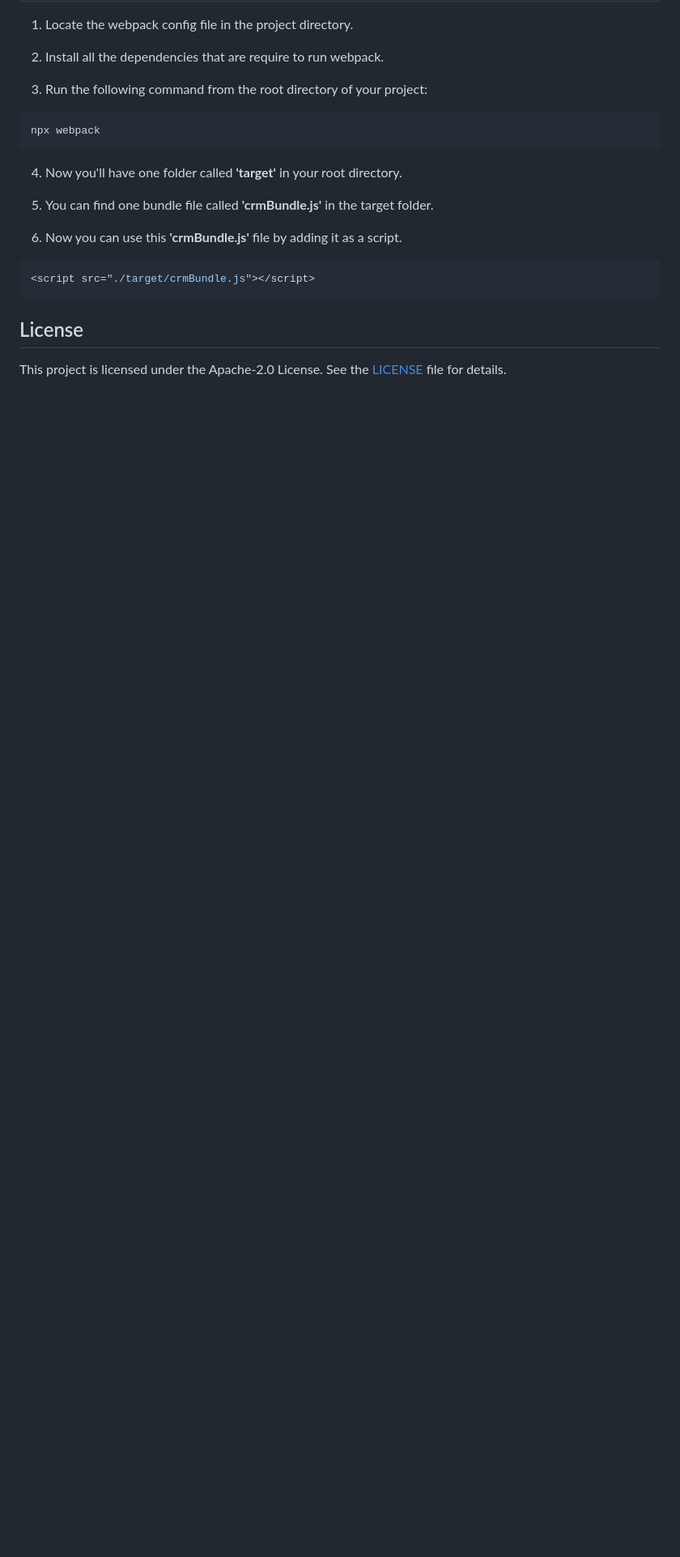
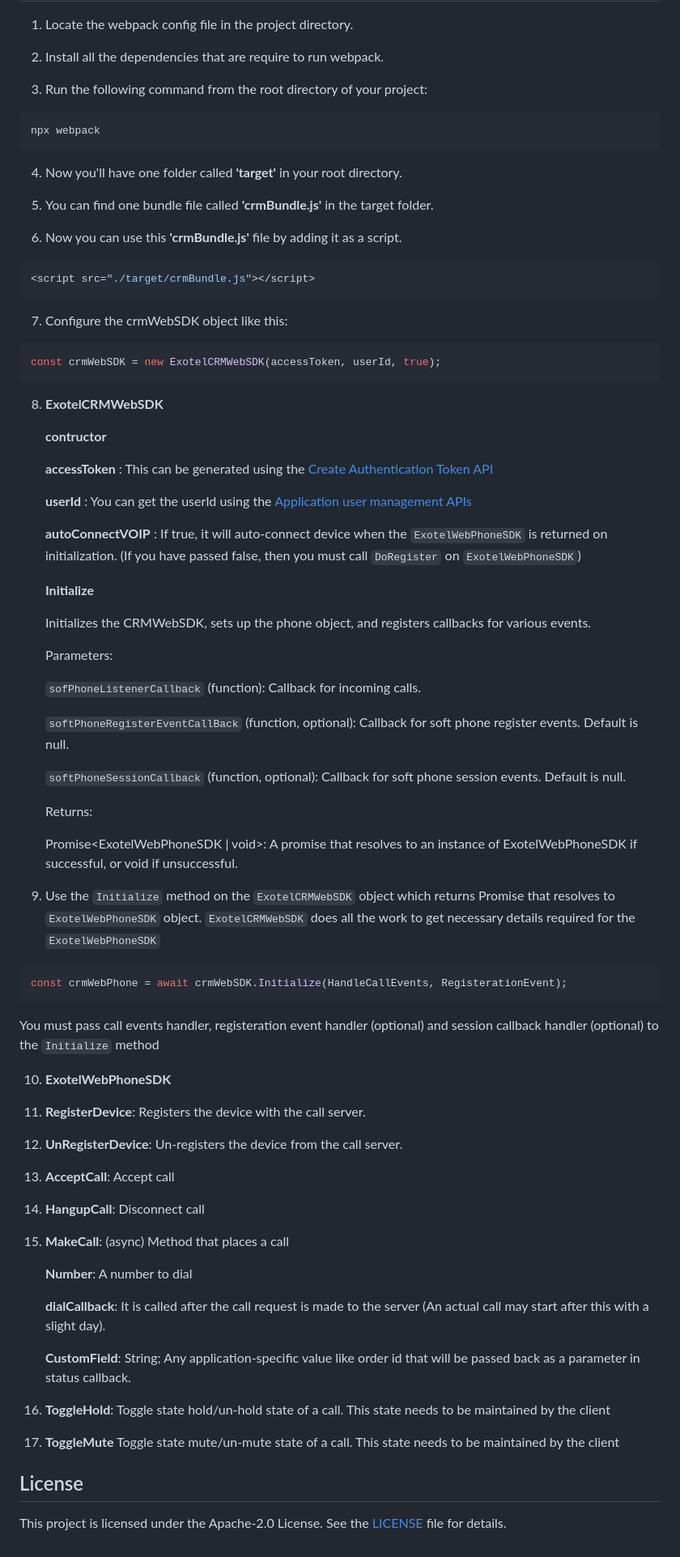
Before and after one commit to exotel/exotel-ip-calling-crm-websdk, a Markdown page: README.md, the part around the change. Shown at 81% size. GitHub-like rendering; blank space fills up the shorter version.

````diff
--- a/README.md
+++ b/README.md
@@ -107,6 +107,63 @@ npx webpack
 ```js
 <script src="./target/crmBundle.js"></script>
 ```
+7. Configure the crmWebSDK object like this:
+```js
+const crmWebSDK = new ExotelCRMWebSDK(accessToken, userId, true);
+```
+
+8. **ExotelCRMWebSDK**
+
+    **contructor**
+
+      **accessToken** : This can be generated using the
+  [Create Authentication Token API](https://developer.exotel.com/api/ip-pstn-intermix-webrtc-sdk-integration#create-authentication-token)
+
+    **userId** : You can get the userId using the [Application user management APIs](https://developer.exotel.com/api/ip-pstn-intermix-webrtc-sdk-integration#applications-user-management)
+
+    **autoConnectVOIP** : If true, it will auto-connect device when the `ExotelWebPhoneSDK` is returned on initialization. (If you have passed false, then you must call `DoRegister` on `ExotelWebPhoneSDK`)
+
+    **Initialize**
+
+    Initializes the CRMWebSDK, sets up the phone object, and registers callbacks for various events.
+
+    Parameters:
+
+    `sofPhoneListenerCallback` (function): Callback for incoming calls.
+
+    `softPhoneRegisterEventCallBack` (function, optional): Callback for soft phone register events. Default is null.
+
+    `softPhoneSessionCallback` (function, optional): Callback for soft phone session events. Default is null.
+
+    Returns:
+
+    Promise<ExotelWebPhoneSDK | void>: A promise that resolves to an instance of ExotelWebPhoneSDK if successful, or void if unsuccessful.
+
+9. Use the `Initialize` method on the `ExotelCRMWebSDK` object which returns Promise that resolves to `ExotelWebPhoneSDK` object.
+    `ExotelCRMWebSDK` does all the work to get necessary details required for the `ExotelWebPhoneSDK`
+
+```javascript
+const crmWebPhone = await crmWebSDK.Initialize(HandleCallEvents, RegisterationEvent);
+```
+
+You must pass call events handler, registeration event handler (optional) and session callback handler (optional) to the `Initialize` method
+
+10. **ExotelWebPhoneSDK**
+
+   1. **RegisterDevice**: Registers the device with the call server.
+   2. **UnRegisterDevice**: Un-registers the device from the call server.
+   3. **AcceptCall**: Accept call
+   4. **HangupCall**: Disconnect call
+   5. **MakeCall**: (async) Method that places a call
+
+        **Number**: A number to dial
+
+        **dialCallback**: It is called after the call request is made to the server (An actual call may start after this with a slight day).
+
+        **CustomField**: String; Any application-specific value like order id that will be passed back as a parameter in status callback.
+
+   7. **ToggleHold**: Toggle state hold/un-hold state of a call. This state needs to be maintained by the client
+   8. **ToggleMute** Toggle state mute/un-mute state of a call. This state needs to be maintained by the client
 
 ## License
 
````
